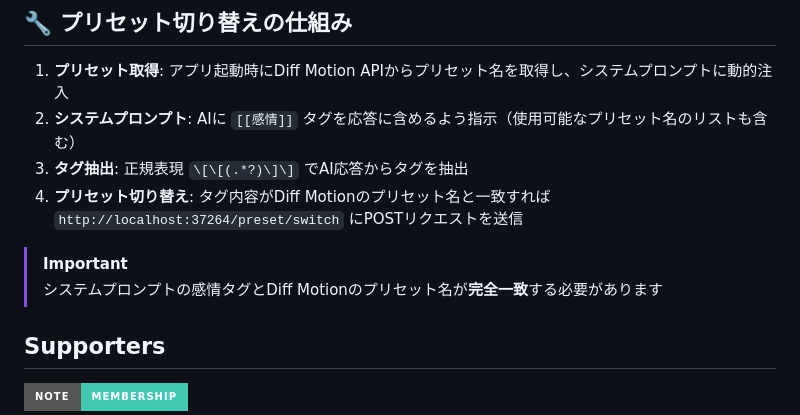
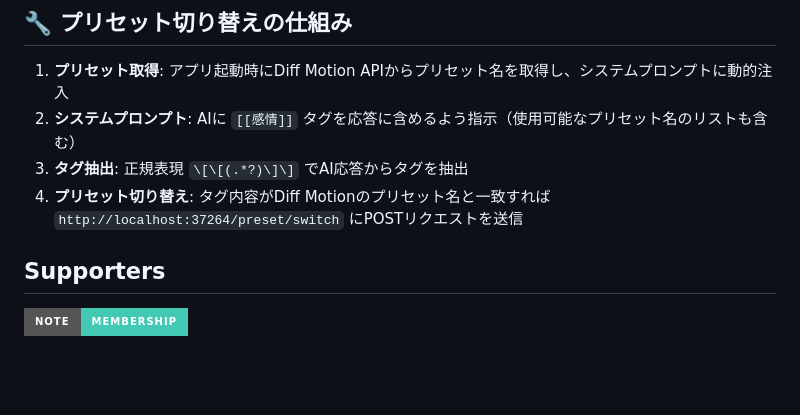
Before and after one commit to yuki-dev26/diff-motion-api-playground, a Markdown page: README.md, the part around the change. Rendered like a GitHub page; badges without logos; blank space fills up the shorter version.

Commit message:
Remove important note on emotion tag matching
Removed important note about emotion tag matching.

```diff
--- a/README.md
+++ b/README.md
@@ -109,9 +109,6 @@ uv run python -m app.main
 3. **タグ抽出**: 正規表現 `\[\[(.*?)\]\]` でAI応答からタグを抽出
 4. **プリセット切り替え**: タグ内容がDiff Motionのプリセット名と一致すれば `http://localhost:37264/preset/switch` にPOSTリクエストを送信
 
-> [!IMPORTANT]
-> システムプロンプトの感情タグとDiff Motionのプリセット名が**完全一致**する必要があります
-
 ## Supporters
 
 [![note メンバーシップ](https://img.shields.io/badge/note-Membership-41C9B4?style=for-the-badge&logo=note&logoColor=white)](https://note.com/yuki_tech/membership/members)
```
